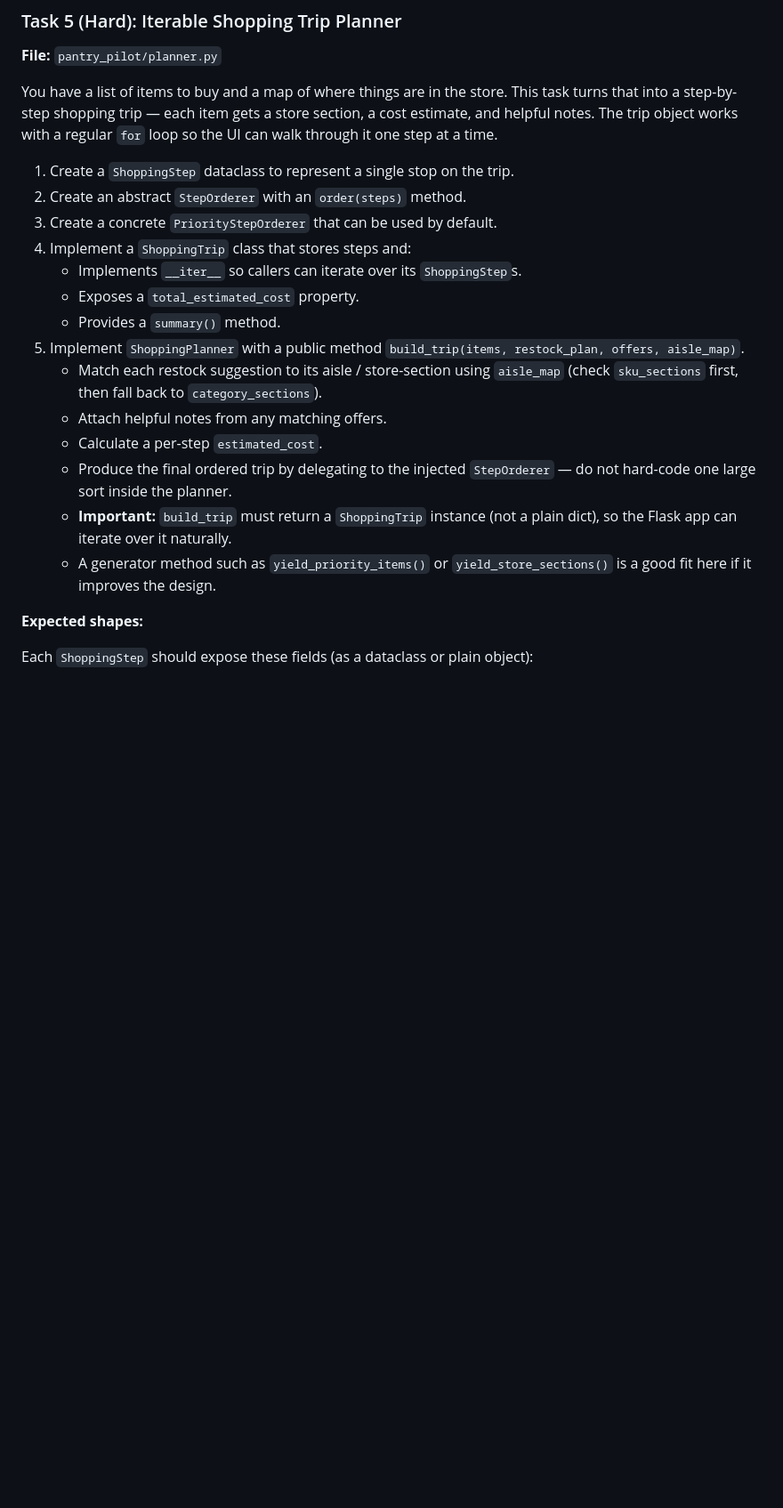
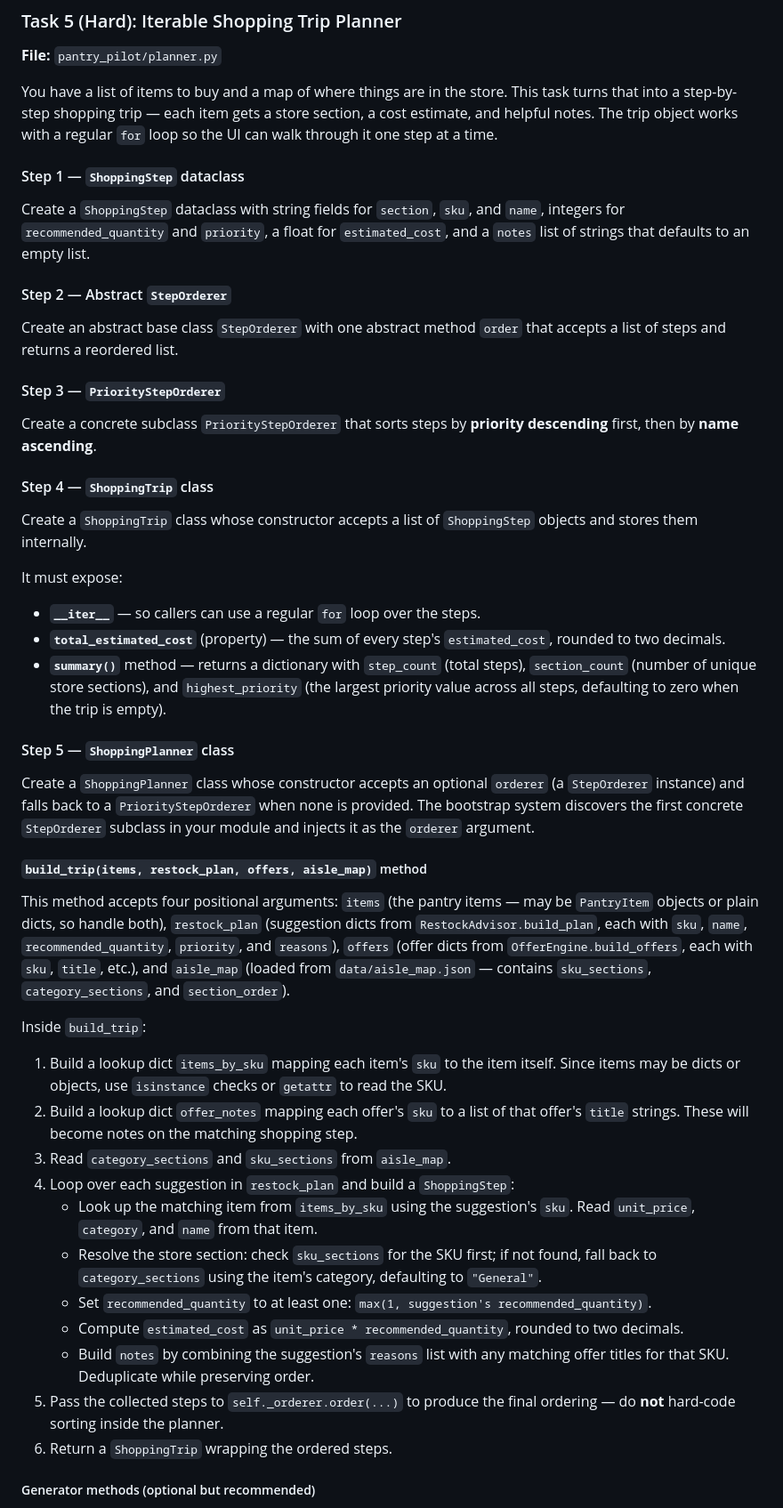
Before and after one commit to sukhrobyangibaev/PantryPilot, a Markdown page: README.md, the part around one of its changes. Shown at 89% size. Drawn GitHub-style; blank space fills up the shorter version.

Commit message:
docs: enhance README.md with detailed steps for implementing shopping trip functionality

```diff
--- a/README.md
+++ b/README.md
@@ -237,21 +237,49 @@ The app can already tell you what to restock — now it should also spot ways to
 
 You have a list of items to buy and a map of where things are in the store. This task turns that into a step-by-step shopping trip — each item gets a store section, a cost estimate, and helpful notes. The trip object works with a regular `for` loop so the UI can walk through it one step at a time.
 
-1. Create a `ShoppingStep` dataclass to represent a single stop on the trip.
-2. Create an abstract `StepOrderer` with an `order(steps)` method.
-3. Create a concrete `PriorityStepOrderer` that can be used by default.
-4. Implement a `ShoppingTrip` class that stores steps and:
-   - Implements `__iter__` so callers can iterate over its `ShoppingStep`s.
-   - Exposes a `total_estimated_cost` property.
-   - Provides a `summary()` method.
-5. Implement `ShoppingPlanner` with a public method `build_trip(items, restock_plan, offers, aisle_map)`.
-   - Match each restock suggestion to its aisle / store-section using `aisle_map` (check `sku_sections` first, then fall back to `category_sections`).
-   - Attach helpful notes from any matching offers.
-   - Calculate a per-step `estimated_cost`.
-   - Produce the final ordered trip by delegating to the injected `StepOrderer` — do not hard-code one large sort inside the planner.
-   - **Important:** `build_trip` must return a `ShoppingTrip` instance (not a plain dict), so the Flask app can iterate over it naturally.
-   - A generator method such as `yield_priority_items()` or `yield_store_sections()` is a good fit here if it improves the design.
+#### Step 1 — `ShoppingStep` dataclass
 
-**Expected shapes:**
+Create a `ShoppingStep` dataclass with string fields for `section`, `sku`, and `name`, integers for `recommended_quantity` and `priority`, a float for `estimated_cost`, and a `notes` list of strings that defaults to an empty list.
 
-Each `ShoppingStep` should expose these fields (as a dataclass or plain object):
+#### Step 2 — Abstract `StepOrderer`
+
+Create an abstract base class `StepOrderer` with one abstract method `order` that accepts a list of steps and returns a reordered list.
+
+#### Step 3 — `PriorityStepOrderer`
+
+Create a concrete subclass `PriorityStepOrderer` that sorts steps by **priority descending** first, then by **name ascending**.
+
+#### Step 4 — `ShoppingTrip` class
+
+Create a `ShoppingTrip` class whose constructor accepts a list of `ShoppingStep` objects and stores them internally.
+
+It must expose:
+
+- **`__iter__`** — so callers can use a regular `for` loop over the steps.
+- **`total_estimated_cost`** (property) — the sum of every step's `estimated_cost`, rounded to two decimals.
+- **`summary()`** method — returns a dictionary with `step_count` (total steps), `section_count` (number of unique store sections), and `highest_priority` (the largest priority value across all steps, defaulting to zero when the trip is empty).
+
+#### Step 5 — `ShoppingPlanner` class
+
+Create a `ShoppingPlanner` class whose constructor accepts an optional `orderer` (a `StepOrderer` instance) and falls back to a `PriorityStepOrderer` when none is provided. The bootstrap system discovers the first concrete `StepOrderer` subclass in your module and injects it as the `orderer` argument.
+
+##### `build_trip(items, restock_plan, offers, aisle_map)` method
+
+This method accepts four positional arguments: `items` (the pantry items — may be `PantryItem` objects or plain dicts, so handle both), `restock_plan` (suggestion dicts from `RestockAdvisor.build_plan`, each with `sku`, `name`, `recommended_quantity`, `priority`, and `reasons`), `offers` (offer dicts from `OfferEngine.build_offers`, each with `sku`, `title`, etc.), and `aisle_map` (loaded from `data/aisle_map.json` — contains `sku_sections`, `category_sections`, and `section_order`).
+
+Inside `build_trip`:
+
+1. Build a lookup dict `items_by_sku` mapping each item's `sku` to the item itself. Since items may be dicts or objects, use `isinstance` checks or `getattr` to read the SKU.
+2. Build a lookup dict `offer_notes` mapping each offer's `sku` to a list of that offer's `title` strings. These will become notes on the matching shopping step.
+3. Read `category_sections` and `sku_sections` from `aisle_map`.
+4. Loop over each suggestion in `restock_plan` and build a `ShoppingStep`:
+   - Look up the matching item from `items_by_sku` using the suggestion's `sku`. Read `unit_price`, `category`, and `name` from that item.
+   - Resolve the store section: check `sku_sections` for the SKU first; if not found, fall back to `category_sections` using the item's category, defaulting to `"General"`.
+   - Set `recommended_quantity` to at least one: `max(1, suggestion's recommended_quantity)`.
+   - Compute `estimated_cost` as `unit_price * recommended_quantity`, rounded to two decimals.
+   - Build `notes` by combining the suggestion's `reasons` list with any matching offer titles for that SKU. Deduplicate while preserving order.
+5. Pass the collected steps to `self._orderer.order(...)` to produce the final ordering — do **not** hard-code sorting inside the planner.
+6. Return a `ShoppingTrip` wrapping the ordered steps.
+
+##### Generator methods (optional but recommended)
+
```
Also changed, not shown: other parts of README.md (+9 -1 lines).
